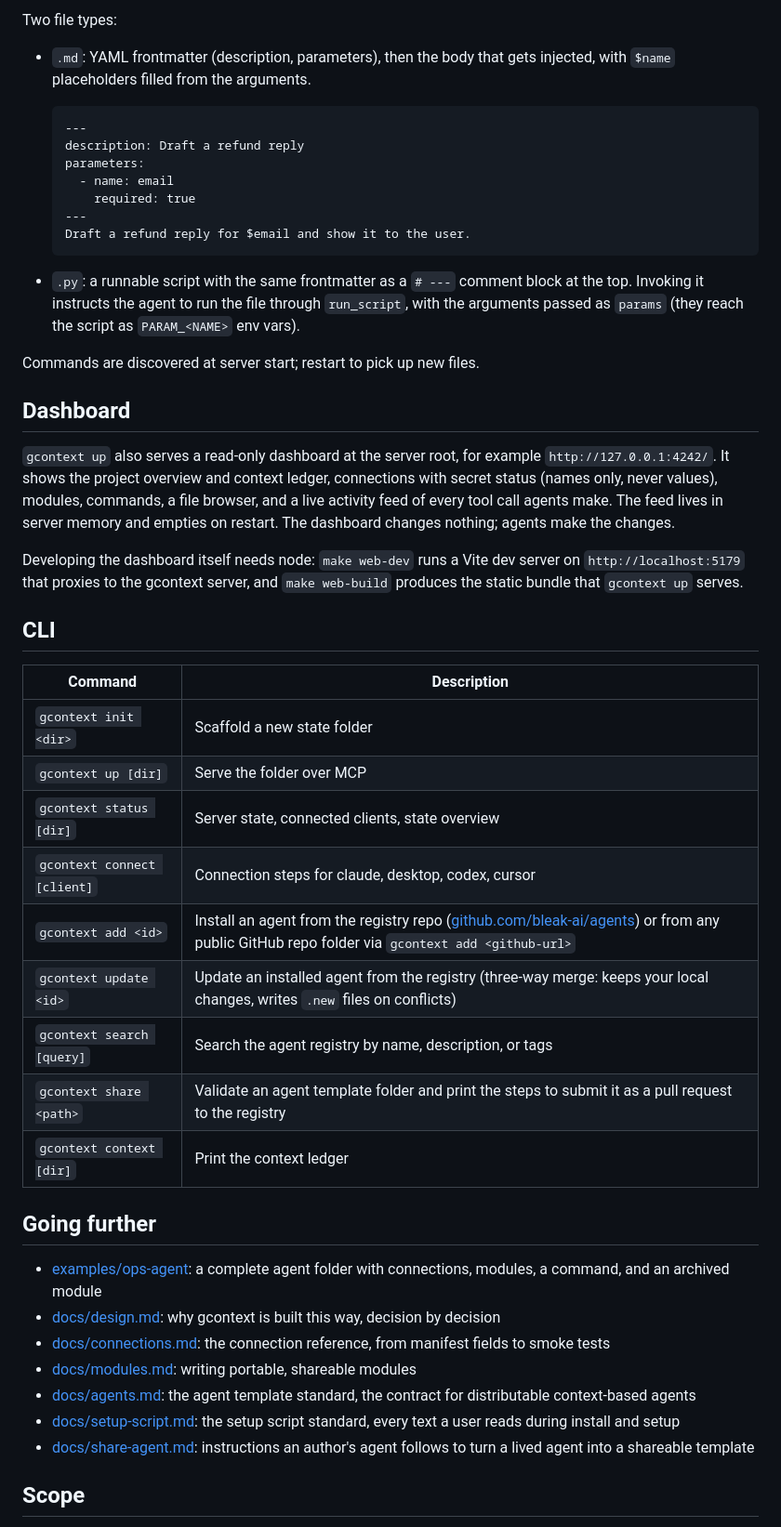
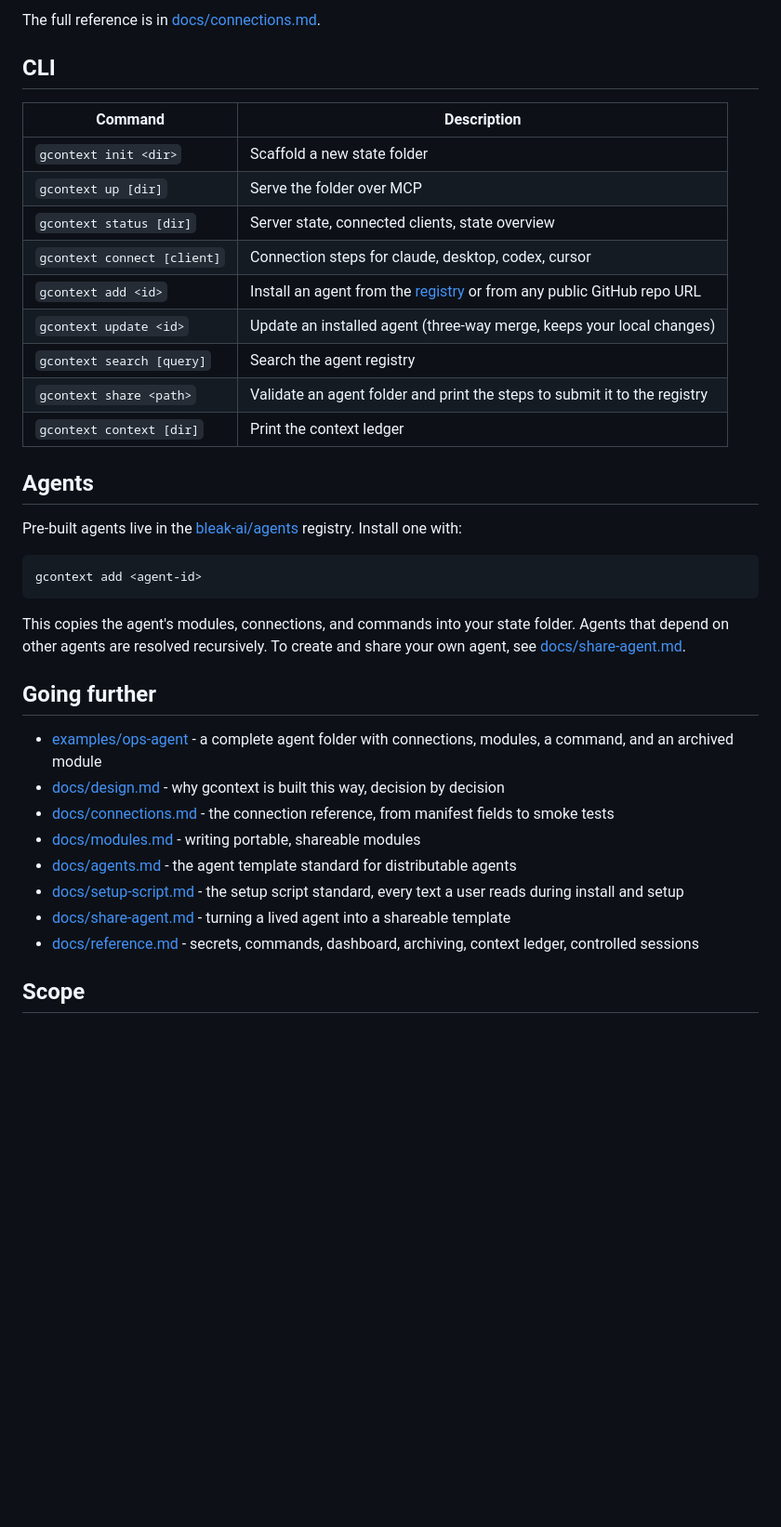
Before and after one commit to bleak-ai/everythingiscontext, a Markdown page: README.md, the part around one of its changes. Shown at 93% size. GitHub-like rendering; blank space fills up the shorter version.

Commit message:
docs: rewrite README, move detailed sections to docs/reference.md

````diff
--- a/README.md
+++ b/README.md
@@ -136,26 +117,4 @@ A command is a user-invokable entry point stored next to the knowledge it belong
-Two file types:
-
-- `.md`: YAML frontmatter (description, parameters), then the body that gets injected, with `$name` placeholders filled from the arguments.
-
-  ```markdown
-  ---
-  description: Draft a refund reply
-  parameters:
-    - name: email
-      required: true
-  ---
-  Draft a refund reply for $email and show it to the user.
-  ```
-
-- `.py`: a runnable script with the same frontmatter as a `# ---` comment block at the top. Invoking it instructs the agent to run the file through `run_script`, with the arguments passed as `params` (they reach the script as `PARAM_<NAME>` env vars).
-
-Commands are discovered at server start; restart to pick up new files.
-
-## Dashboard
-
-`gcontext up` also serves a read-only dashboard at the server root, for example `http://127.0.0.1:4242/`. It shows the project overview and context ledger, connections with secret status (names only, never values), modules, commands, a file browser, and a live activity feed of every tool call agents make. The feed lives in server memory and empties on restart. The dashboard changes nothing; agents make the changes.
-
-Developing the dashboard itself needs node: `make web-dev` runs a Vite dev server on `http://localhost:5179` that proxies to the gcontext server, and `make web-build` produces the static bundle that `gcontext up` serves.
+The full reference is in [docs/connections.md](docs/connections.md).
 
 ## CLI
 
@@ -165,21 +124,32 @@ Developing the dashboard itself needs node: `make web-dev` runs a Vite dev serve
 | `gcontext up [dir]` | Serve the folder over MCP |
 | `gcontext status [dir]` | Server state, connected clients, state overview |
 | `gcontext connect [client]` | Connection steps for claude, desktop, codex, cursor |
-| `gcontext add <id>` | Install an agent from the registry repo ([github.com/bleak-ai/agents](https://github.com/bleak-ai/agents)) or from any public GitHub repo folder via `gcontext add <github-url>` |
-| `gcontext update <id>` | Update an installed agent from the registry (three-way merge: keeps your local changes, writes `.new` files on conflicts) |
-| `gcontext search [query]` | Search the agent registry by name, description, or tags |
-| `gcontext share <path>` | Validate an agent template folder and print the steps to submit it as a pull request to the registry |
+| `gcontext add <id>` | Install an agent from the [registry](https://github.com/bleak-ai/agents) or from any public GitHub repo URL |
+| `gcontext update <id>` | Update an installed agent (three-way merge, keeps your local changes) |
+| `gcontext search [query]` | Search the agent registry |
+| `gcontext share <path>` | Validate an agent folder and print the steps to submit it to the registry |
 | `gcontext context [dir]` | Print the context ledger |
+
+## Agents
+
+Pre-built agents live in the [bleak-ai/agents](https://github.com/bleak-ai/agents) registry. Install one with:
+
+```bash
+gcontext add <agent-id>
+```
+
+This copies the agent's modules, connections, and commands into your state folder. Agents that depend on other agents are resolved recursively. To create and share your own agent, see [docs/share-agent.md](docs/share-agent.md).
 
 ## Going further
 
-- [examples/ops-agent](examples/ops-agent): a complete agent folder with connections, modules, a command, and an archived module
-- [docs/design.md](docs/design.md): why gcontext is built this way, decision by decision
-- [docs/connections.md](docs/connections.md): the connection reference, from manifest fields to smoke tests
-- [docs/modules.md](docs/modules.md): writing portable, shareable modules
-- [docs/agents.md](docs/agents.md): the agent template standard, the contract for distributable context-based agents
-- [docs/setup-script.md](docs/setup-script.md): the setup script standard, every text a user reads during install and setup
-- [docs/share-agent.md](docs/share-agent.md): instructions an author's agent follows to turn a lived agent into a shareable template
+- [examples/ops-agent](examples/ops-agent) - a complete agent folder with connections, modules, a command, and an archived module
+- [docs/design.md](docs/design.md) - why gcontext is built this way, decision by decision
+- [docs/connections.md](docs/connections.md) - the connection reference, from manifest fields to smoke tests
+- [docs/modules.md](docs/modules.md) - writing portable, shareable modules
+- [docs/agents.md](docs/agents.md) - the agent template standard for distributable agents
+- [docs/setup-script.md](docs/setup-script.md) - the setup script standard, every text a user reads during install and setup
+- [docs/share-agent.md](docs/share-agent.md) - turning a lived agent into a shareable template
+- [docs/reference.md](docs/reference.md) - secrets, commands, dashboard, archiving, context ledger, controlled sessions
 
 ## Scope
 
````
Also changed, not shown: other parts of README.md (+34 -53 lines), docs/reference.md (added, +69 -0 lines).
